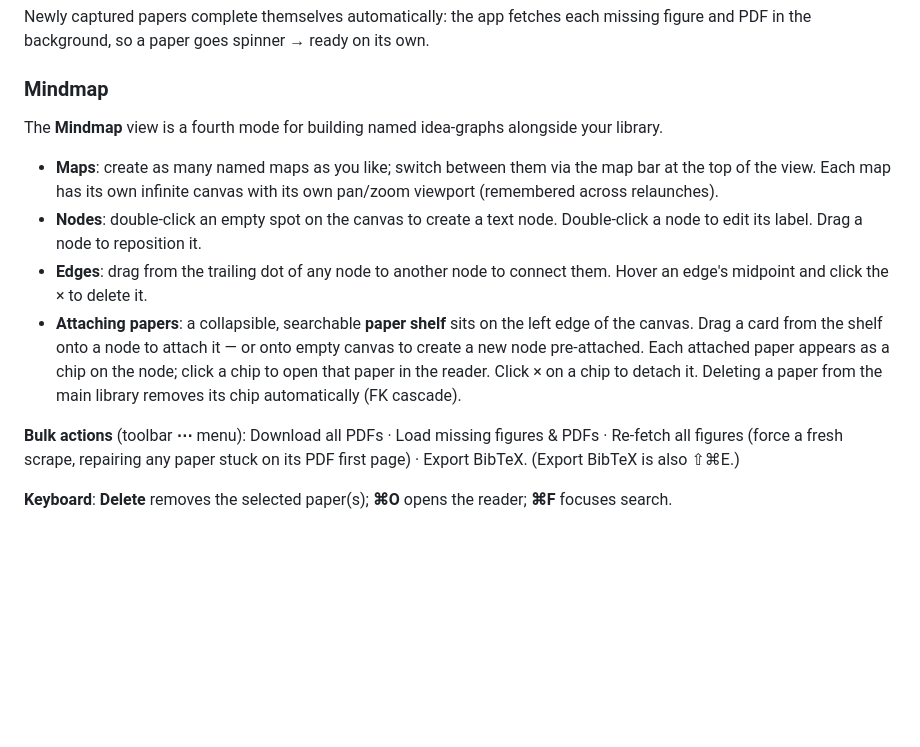
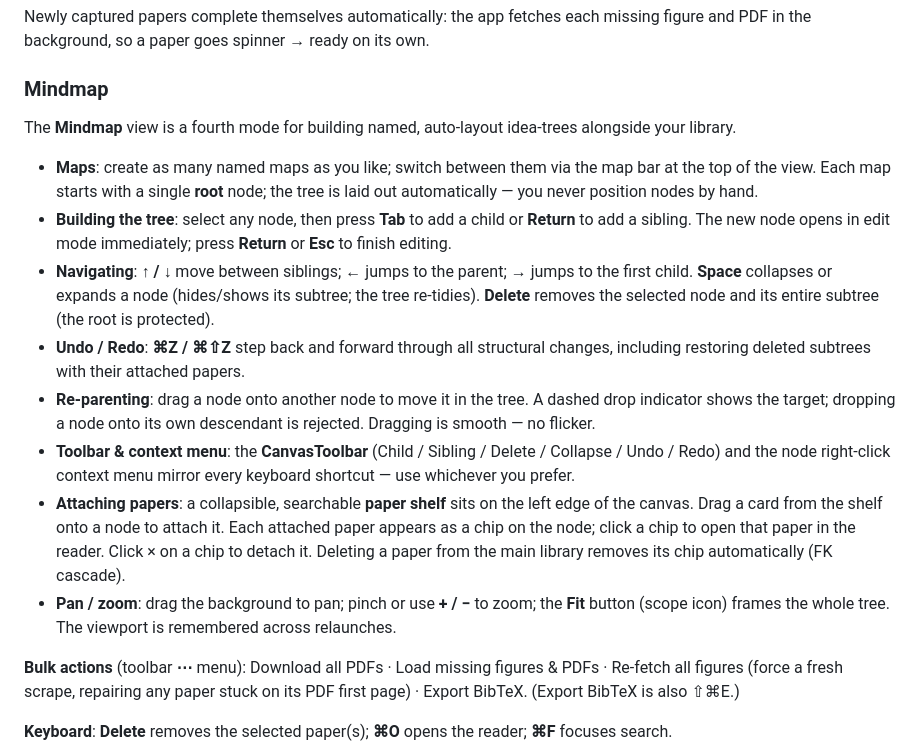
Before and after one commit to yijie21/NimbleScholar, a Markdown page: README.md, the part around the change. GitHub-like rendering; blank space fills up the shorter version.

Commit message:
docs(mindmap): document the auto-layout tree redesign
Co-Authored-By: Claude Sonnet 4.6 <noreply@anthropic.com>

```diff
--- a/README.md
+++ b/README.md
@@ -114,20 +114,32 @@ figure and PDF in the background, so a paper goes spinner → ready on its own.
 
 ### Mindmap
 
-The **Mindmap** view is a fourth mode for building named idea-graphs alongside your library.
+The **Mindmap** view is a fourth mode for building named, auto-layout idea-trees alongside your library.
 
 - **Maps**: create as many named maps as you like; switch between them via the map bar at the
-  top of the view. Each map has its own infinite canvas with its own pan/zoom viewport
-  (remembered across relaunches).
-- **Nodes**: double-click an empty spot on the canvas to create a text node. Double-click a
-  node to edit its label. Drag a node to reposition it.
-- **Edges**: drag from the trailing dot of any node to another node to connect them. Hover
-  an edge's midpoint and click the × to delete it.
+  top of the view. Each map starts with a single **root** node; the tree is laid out
+  automatically — you never position nodes by hand.
+- **Building the tree**: select any node, then press **Tab** to add a child or **Return** to
+  add a sibling. The new node opens in edit mode immediately; press **Return** or **Esc** to
+  finish editing.
+- **Navigating**: **↑ / ↓** move between siblings; **←** jumps to the parent; **→** jumps to
+  the first child. **Space** collapses or expands a node (hides/shows its subtree; the tree
+  re-tidies). **Delete** removes the selected node and its entire subtree (the root is
+  protected).
+- **Undo / Redo**: **⌘Z / ⌘⇧Z** step back and forward through all structural changes,
+  including restoring deleted subtrees with their attached papers.
+- **Re-parenting**: drag a node onto another node to move it in the tree. A dashed drop
+  indicator shows the target; dropping a node onto its own descendant is rejected. Dragging is
+  smooth — no flicker.
+- **Toolbar & context menu**: the **CanvasToolbar** (Child / Sibling / Delete / Collapse /
+  Undo / Redo) and the node right-click context menu mirror every keyboard shortcut — use
+  whichever you prefer.
 - **Attaching papers**: a collapsible, searchable **paper shelf** sits on the left edge of the
-  canvas. Drag a card from the shelf onto a node to attach it — or onto empty canvas to create
-  a new node pre-attached. Each attached paper appears as a chip on the node; click a chip to
-  open that paper in the reader. Click × on a chip to detach it. Deleting a paper from the
-  main library removes its chip automatically (FK cascade).
+  canvas. Drag a card from the shelf onto a node to attach it. Each attached paper appears as
+  a chip on the node; click a chip to open that paper in the reader. Click × on a chip to
+  detach it. Deleting a paper from the main library removes its chip automatically (FK cascade).
+- **Pan / zoom**: drag the background to pan; pinch or use **+ / −** to zoom; the **Fit**
+  button (scope icon) frames the whole tree. The viewport is remembered across relaunches.
 
 **Bulk actions** (toolbar **⋯** menu): Download all PDFs · Load missing figures & PDFs ·
 Re-fetch all figures (force a fresh scrape, repairing any paper stuck on its PDF first page) ·
```
Also changed, not shown: CHANGELOG.md (+30 -0 lines), docs/ARCHITECTURE.md (+9 -3 lines).
